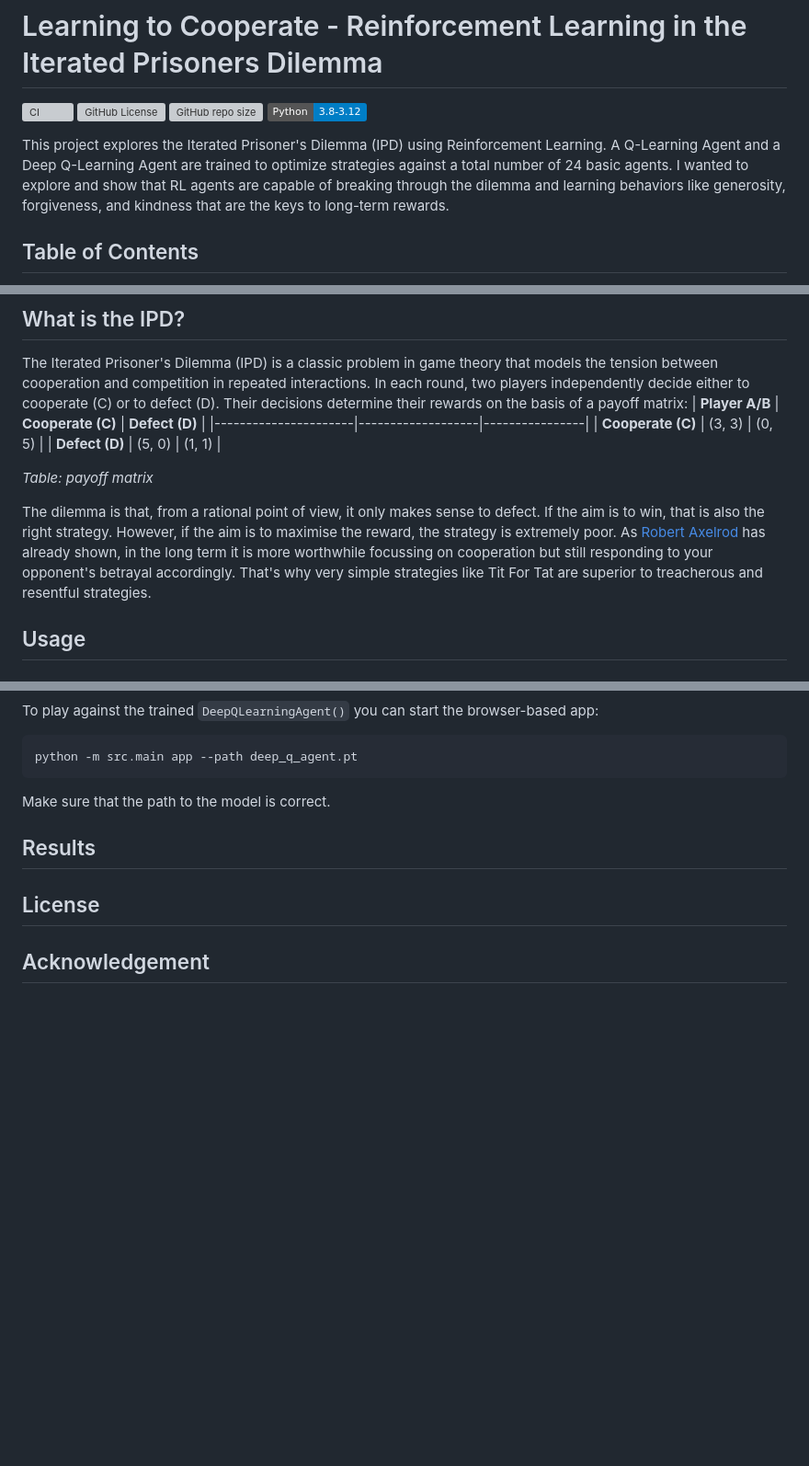
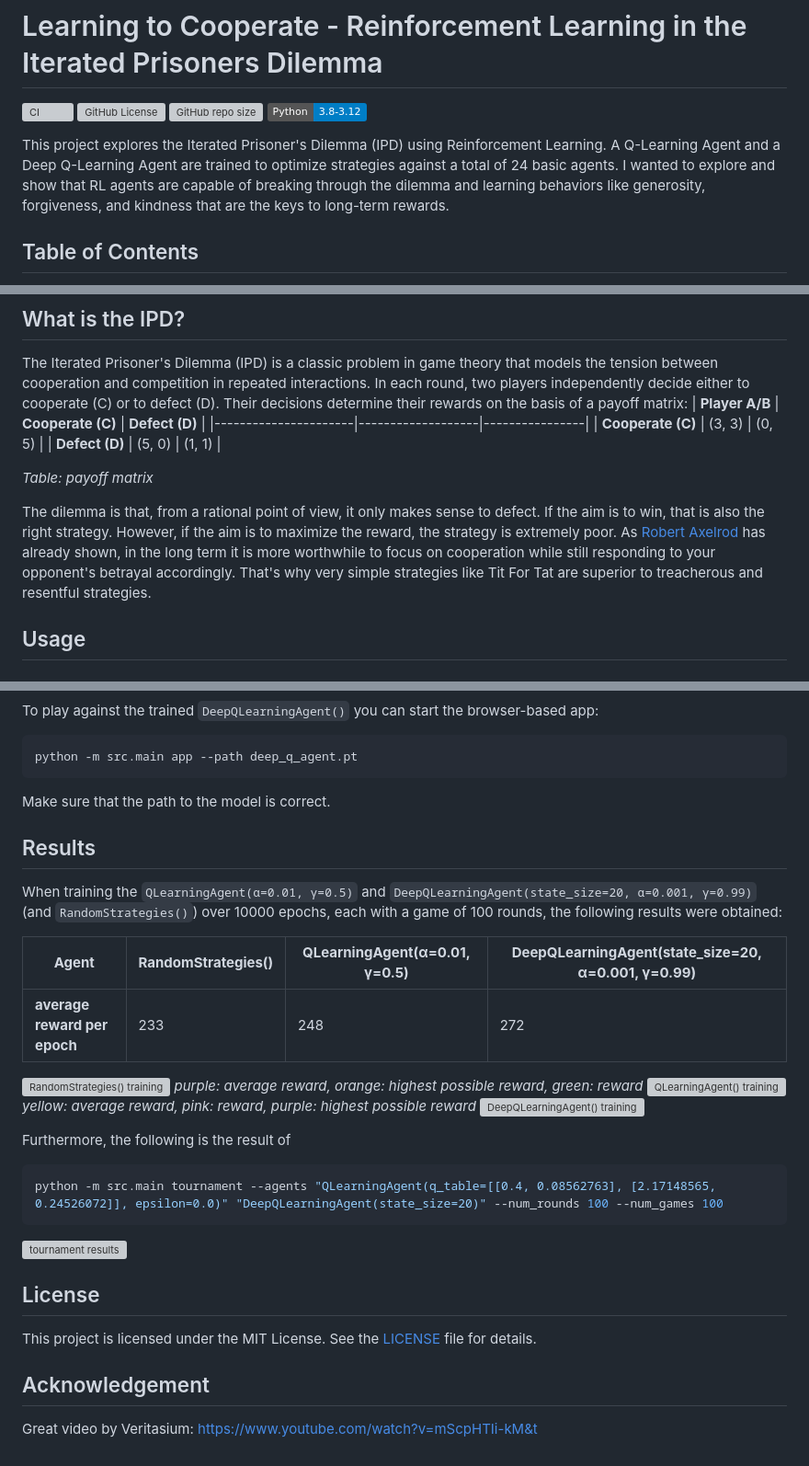
Before and after one commit to Jonah-gr/Reinforcement-Learning-IPD, a Markdown page: README.md, 3 parts joined by grey strips. Shown: that part at 92% size. Drawn GitHub-style; badges without logos; blank space fills up the shorter version; grey boxes are pictures that could not be loaded.

````diff
--- a/README.md
+++ b/README.md
@@ -4,7 +4,7 @@
 ![GitHub repo size](https://img.shields.io/github/repo-size/Jonah-gr/Reinforcement-Learning-IPD)
 ![Static Badge](https://img.shields.io/badge/Python-3.8--3.12-blue)
 
-This project explores the Iterated Prisoner's Dilemma (IPD) using Reinforcement Learning. A Q-Learning Agent and a Deep Q-Learning Agent are trained to optimize strategies against a total number of 24 basic agents. I wanted to explore and show that RL agents are capable of breaking through the dilemma and learning behaviors like generosity, forgiveness, and kindness that are the keys to long-term rewards.
+This project explores the Iterated Prisoner's Dilemma (IPD) using Reinforcement Learning. A Q-Learning Agent and a Deep Q-Learning Agent are trained to optimize strategies against a total of 24 basic agents. I wanted to explore and show that RL agents are capable of breaking through the dilemma and learning behaviors like generosity, forgiveness, and kindness that are the keys to long-term rewards.
 
 ## Table of Contents
 1. [What is the IPD?](#what-is-the-ipd)
@@ -30,7 +30,7 @@ their rewards on the basis of a payoff matrix:
 
 *Table: payoff matrix*
 
-The dilemma is that, from a rational point of view, it only makes sense to defect. If the aim is to win, that is also the right strategy. However, if the aim is to maximise the reward, the strategy is extremely poor. As [Robert Axelrod](https://en.wikipedia.org/wiki/Robert_Axelrod_(political_scientist)) has already shown, in the long term it is more worthwhile focussing on cooperation but still responding to your opponent's betrayal accordingly. That's why very simple strategies like Tit For Tat are superior to treacherous and resentful strategies.
+The dilemma is that, from a rational point of view, it only makes sense to defect. If the aim is to win, that is also the right strategy. However, if the aim is to maximize the reward, the strategy is extremely poor. As [Robert Axelrod](https://en.wikipedia.org/wiki/Robert_Axelrod_(political_scientist)) has already shown, in the long term it is more worthwhile to focus on cooperation while still responding to your opponent's betrayal accordingly. That's why very simple strategies like Tit For Tat are superior to treacherous and resentful strategies.
 
 ## Usage
 ### Download
@@ -110,6 +110,28 @@ Make sure that the path to the model is correct.
 
 ## Results
 
+When training the `QLearningAgent(α=0.01, γ=0.5)` and `DeepQLearningAgent(state_size=20, α=0.001, γ=0.99)` (and `RandomStrategies()`) over 10000 epochs, each with a game of 100 rounds, the following results were obtained:
+
+| **Agent**            | **RandomStrategies()** | **QLearningAgent(α=0.01, γ=0.5)** | **DeepQLearningAgent(state_size=20, α=0.001, γ=0.99)**
+|----------------------|-------------------|----------------------|-------------------|
+| **average reward per epoch** |  233  | 248 | 272 |
+
+![RandomStrategies() training](poster/logos/random_strategies.PNG)
+*purple: average reward, orange: highest possible reward, green: reward*
+![QLearningAgent() training](poster/logos/qlearning.PNG)
+*yellow: average reward, pink: reward, purple: highest possible reward*
+![DeepQLearningAgent() training](poster/logos/deepq.PNG)
+
+Furthermore, the following is the result of
+```bash
+python -m src.main tournament --agents "QLearningAgent(q_table=[[0.4, 0.08562763], [2.17148565, 0.24526072]], epsilon=0.0)" "DeepQLearningAgent(state_size=20)" --num_rounds 100 --num_games 100
+```
+![tournament results](poster/logos/tournament.png)
+
 ## License
 
+This project is licensed under the MIT License. See the [LICENSE](/LICENSE) file for details.
+
 ## Acknowledgement
+
+Great video by Veritasium: https://www.youtube.com/watch?v=mScpHTIi-kM&t
````
Also changed, not shown: other parts of README.md (+1 -1 lines).
